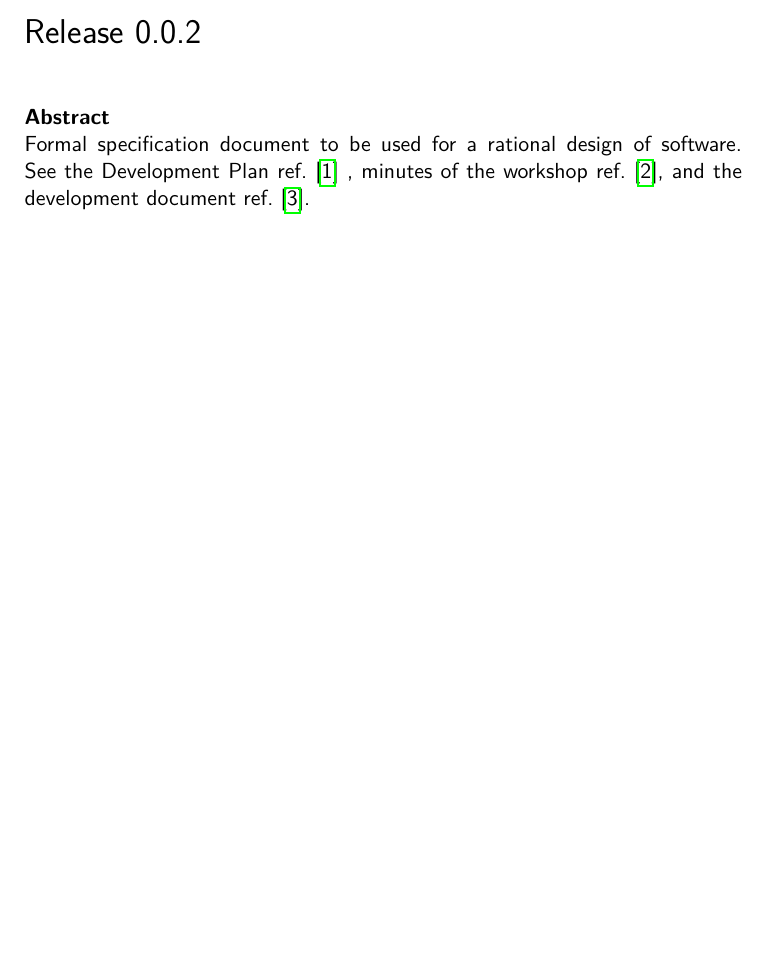
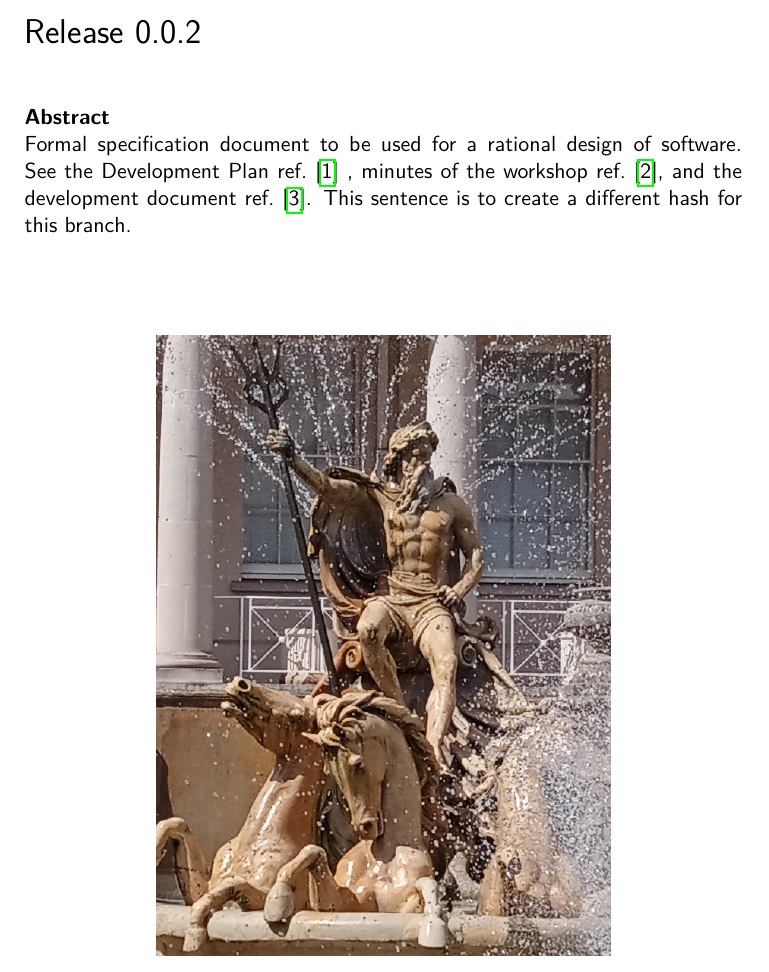
Before and after one commit to mbukaea/Neptune-Website-Multi-Branch, a LaTeX thesis (main/main.tex): part of page 1 of 125, cut so that both start at the same text, the shorter picture padded with empty space. Compiled offline with pdfLaTeX.

Commit message:
Update main.tex

```diff
--- a/main/main.tex
+++ b/main/main.tex
@@ -185,7 +185,8 @@ wesome-fragment-copy-button></div>}}
 {\textbf{\textsf{Abstract}}}\\
 Formal specification document to be used for a rational design of software.
 See the Development Plan \cite{y2d34} , minutes
-of the workshop~\cite{y3re181}, and the development document~\cite{y3re314}.
+of the workshop~\cite{y3re181}, and the development document~\cite{y3re314}. This sentence is to
+create a different hash for this branch.
 \vfill
 %\centerline{\includegraphics[width=0.3\textwidth]{../png/neptune.png}}
 %\centerline{\includegraphics[width=0.3\textwidth]{../png/trident.png}}
```
